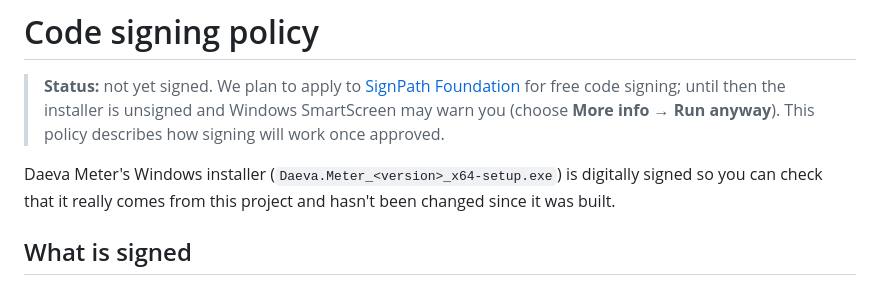
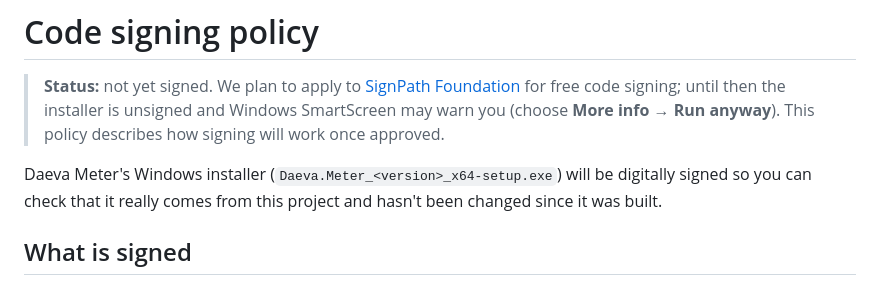
Before and after one commit to fhazal/DAEVA-dps-meter, a Markdown page: CODE_SIGNING.md, the part around the change. GitHub-like rendering.

Commit message:
CODE_SIGNING.md: 'will be signed' while the application is pending
Co-Authored-By: Claude Opus 5.5 <noreply@anthropic.com>
Claude-Session: https://claude.ai/code/session_01FZkMKRnrkC21x7NgofpKyD

```diff
--- a/CODE_SIGNING.md
+++ b/CODE_SIGNING.md
@@ -2,7 +2,7 @@
 
 > **Status:** not yet signed. We plan to apply to [SignPath Foundation](https://signpath.org) for free code signing; until then the installer is unsigned and Windows SmartScreen may warn you (choose **More info → Run anyway**). This policy describes how signing will work once approved.
 
-Daeva Meter's Windows installer (`Daeva.Meter_<version>_x64-setup.exe`) is digitally signed so you can check that it really comes from this project and hasn't been changed since it was built.
+Daeva Meter's Windows installer (`Daeva.Meter_<version>_x64-setup.exe`) will be digitally signed so you can check that it really comes from this project and hasn't been changed since it was built.
 
 ## What is signed
 
```
